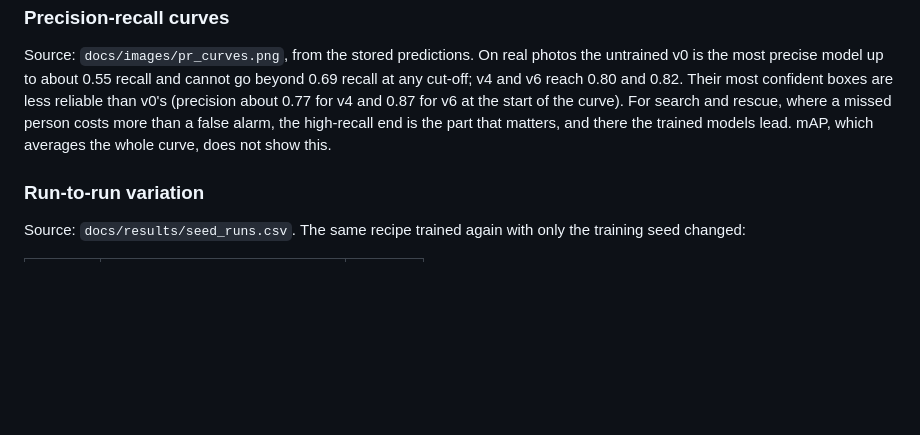
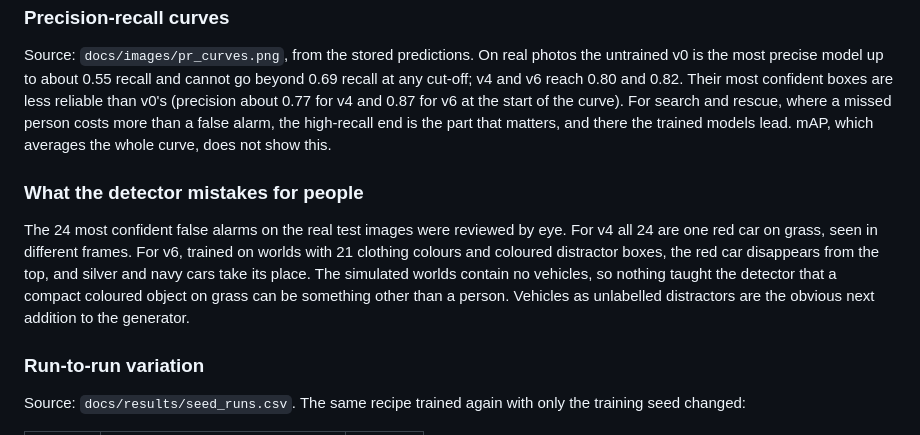
Before and after one commit to kartik-joshi/sardrone, a Markdown page: docs/report.md, the part around the change. Rendered like a GitHub page; blank space fills up the shorter version.

```diff
--- a/docs/report.md
+++ b/docs/report.md
@@ -198,6 +198,17 @@ and rescue, where a missed person costs more than a false alarm, the
 high-recall end is the part that matters, and there the trained models
 lead. mAP, which averages the whole curve, does not show this.
 
+### What the detector mistakes for people
+
+The 24 most confident false alarms on the real test images were reviewed
+by eye. For v4 all 24 are one red car on grass, seen in different frames.
+For v6, trained on worlds with 21 clothing colours and coloured
+distractor boxes, the red car disappears from the top, and silver and
+navy cars take its place. The simulated worlds contain no vehicles, so
+nothing taught the detector that a compact coloured object on grass can
+be something other than a person. Vehicles as unlabelled distractors are
+the obvious next addition to the generator.
+
 ### Run-to-run variation
 
 Source: `docs/results/seed_runs.csv`. The same recipe trained again with
```
Also changed, not shown: README.md (+3 -0 lines), docs/DEVLOG.md (+36 -0 lines), docs/images/v4_false_alarms_real.jpg (added), docs/images/v6_false_alarms_real.jpg (added), 2 other files.
